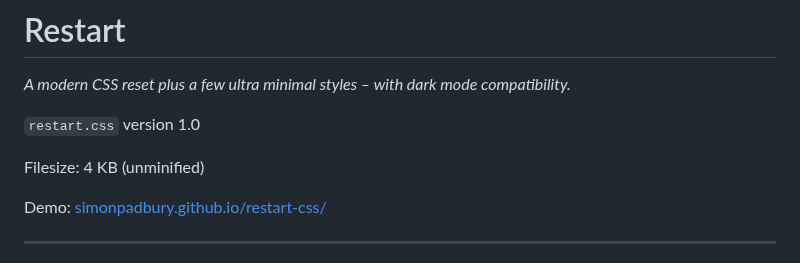
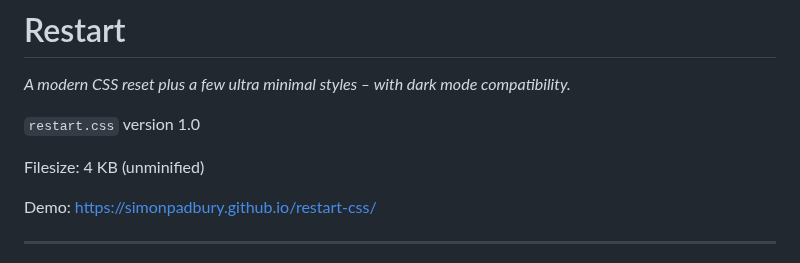
Before and after one commit to SimonPadbury/restart, a Markdown page: README.md, the part around the change. Rendered like a GitHub page.

```diff
--- a/README.md
+++ b/README.md
@@ -6,7 +6,7 @@ _A modern CSS reset plus a few ultra minimal styles – with dark mode compatibi
 
 Filesize: 4 KB (unminified)
 
-Demo: [simonpadbury.github.io/restart-css/](simonpadbury.github.io/restart-css/)
+Demo: https://simonpadbury.github.io/restart-css/
 
 ***
 
```
